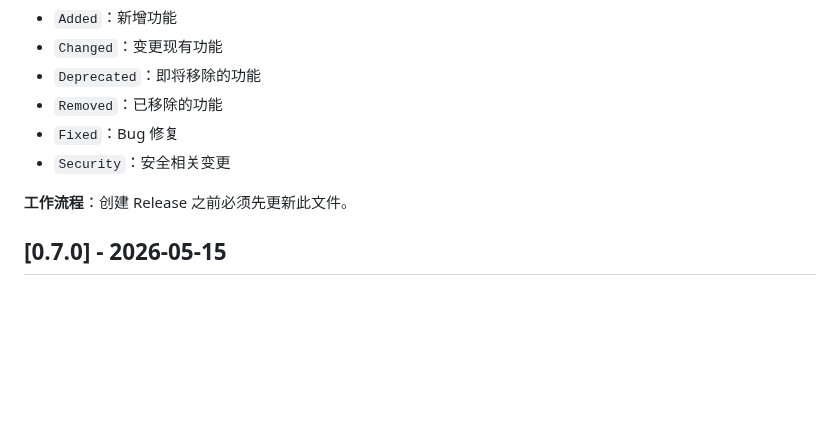
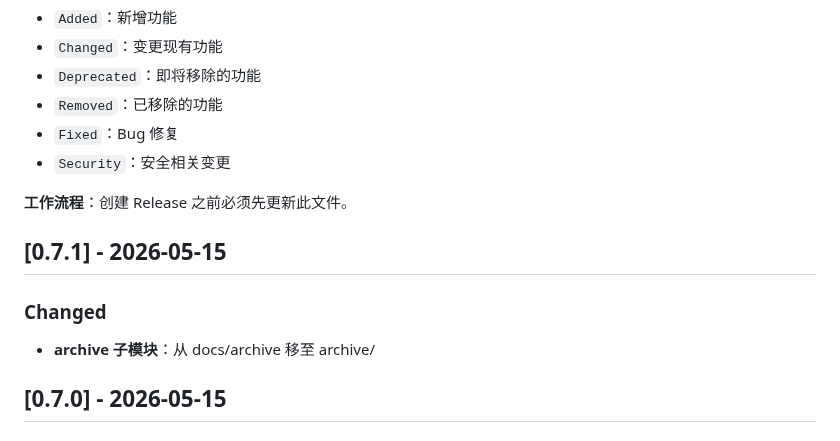
Before and after one commit to quanttide/quanttide-founder, a Markdown page: CHANGELOG.md, the part around the change. Rendered like a GitHub page; blank space fills up the shorter version.

Commit message:
docs: update CHANGELOG for v0.7.1

```diff
--- a/CHANGELOG.md
+++ b/CHANGELOG.md
@@ -13,6 +13,12 @@
 - `Security`：安全相关变更
 
 **工作流程**：创建 Release 之前必须先更新此文件。
+
+## [0.7.1] - 2026-05-15
+
+### Changed
+
+- **archive 子模块**：从 docs/archive 移至 archive/
 
 ## [0.7.0] - 2026-05-15
 
```
